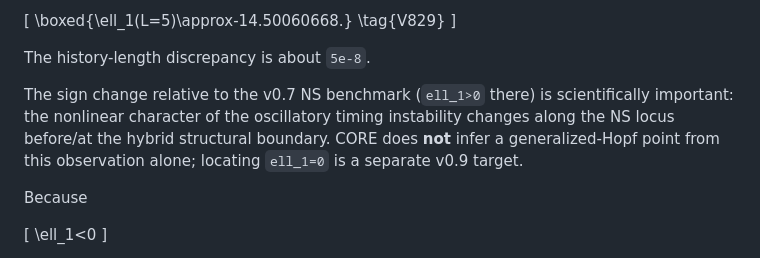
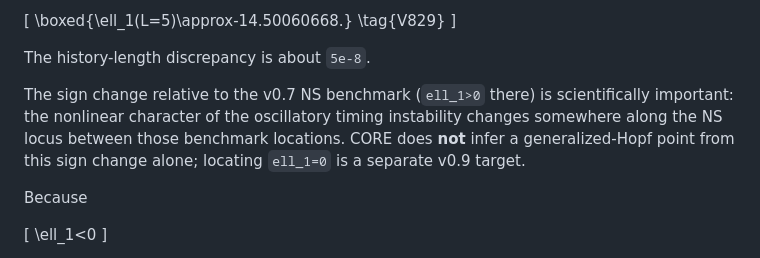
Before and after one commit to twkroll/haken-lighthouse-jax, a Markdown page: docs/core/codimension_two_v0.8.md, the part around one of its changes. GitHub-like rendering.

Commit message:
CORE v0.8: refine codimension-two interpretation

```diff
--- a/docs/core/codimension_two_v0.8.md
+++ b/docs/core/codimension_two_v0.8.md
@@ -327,7 +324,7 @@ the gauge-fixed event-history map gives
 
 The history-length discrepancy is about `5e-8`.
 
-The sign change relative to the v0.7 NS benchmark (`ell_1>0` there) is scientifically important: the nonlinear character of the oscillatory timing instability changes along the NS locus before/at the hybrid structural boundary. CORE does **not** infer a generalized-Hopf point from this observation alone; locating `ell_1=0` is a separate v0.9 target.
+The sign change relative to the v0.7 NS benchmark (`ell_1>0` there) is scientifically important: the nonlinear character of the oscillatory timing instability changes somewhere along the NS locus between those benchmark locations. CORE does **not** infer a generalized-Hopf point from this sign change alone; locating `ell_1=0` is a separate v0.9 target.
 
 Because
 
```
Also changed, not shown: other parts of docs/core/codimension_two_v0.8.md (+2 -5 lines).
